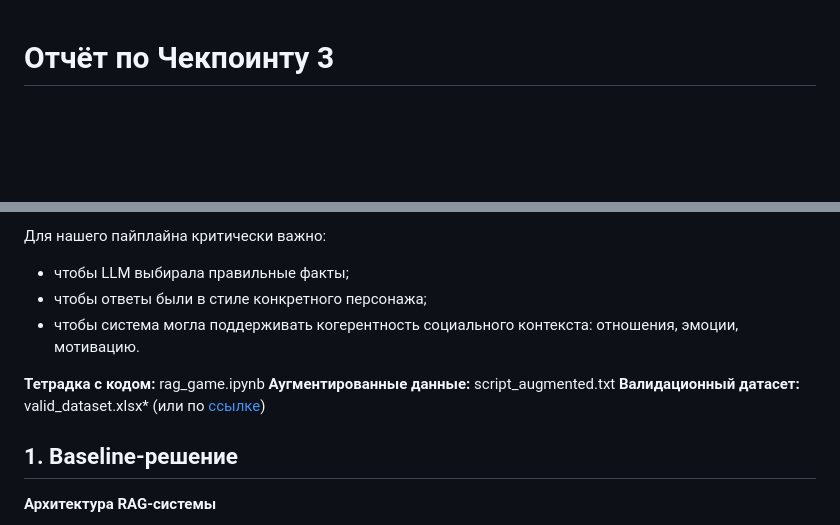
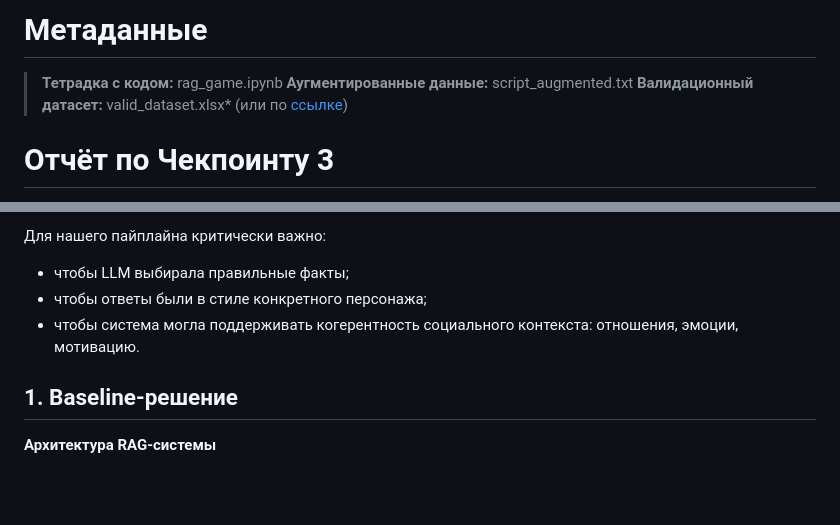
Before and after one commit to alinaavanesyan/interactive-llm-game, a Markdown page: checkpoint_3/README.md, 2 parts joined by grey strips. GitHub-like rendering; blank space fills up the shorter version.

```diff
--- a/checkpoint_3/README.md
+++ b/checkpoint_3/README.md
@@ -1,3 +1,9 @@
+# Метаданные
+
+> **Тетрадка с кодом:** rag_game.ipynb
+> **Аугментированные данные:** script_augmented.txt
+> **Валидационный датасет:** valid_dataset.xlsx* (или по [ссылке](https://docs.google.com/spreadsheets/d/18yd8-6-t5_yrtRpj_PKtTvY-N1LyHLjOp9kOguKkUSc/edit?usp=sharing))
+
 # Отчёт по Чекпоинту 3
 
 В рамках нашего проекта мы создаём визуальную новеллу с адаптивным сюжетом, где ответы NPC должны строго соответствовать их оригинальным характерам. Для реализации этой задумки мы планируем использовать RAG-систему, которая будет извлекать фразы персонажей из транскриптов анимационного сериала “BoJack Horseman”, обеспечивая доступ к фактам, эмоциональным состояниям, особенностям речи и динамике отношений между героями.
@@ -6,10 +12,6 @@
 - чтобы LLM выбирала правильные факты;
 - чтобы ответы были в стиле конкретного персонажа;
 - чтобы система могла поддерживать когерентность социального контекста: отношения, эмоции, мотивацию.
-
-**Тетрадка с кодом:** rag_game.ipynb
-**Аугментированные данные:** script_augmented.txt
-**Валидационный датасет:** valid_dataset.xlsx* (или по [ссылке](https://docs.google.com/spreadsheets/d/18yd8-6-t5_yrtRpj_PKtTvY-N1LyHLjOp9kOguKkUSc/edit?usp=sharing))
 
 ## 1. Baseline-решение
 
```
